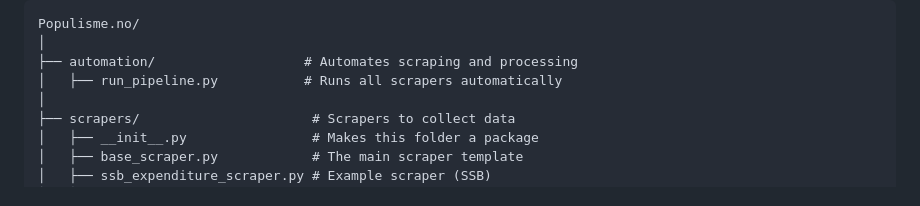
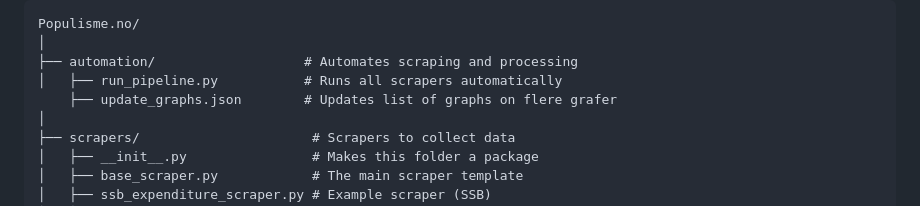
Before and after one commit to PeterAndVik/Populisme.no, a Markdown page: README.md, the part around the change. Rendered like a GitHub page.

```diff
--- a/README.md
+++ b/README.md
@@ -22,6 +22,7 @@ Populisme.no/
 │
 ├── automation/                   # Automates scraping and processing
 │   ├── run_pipeline.py           # Runs all scrapers automatically
+    ├── update_graphs.json        # Updates list of graphs on flere grafer
 │
 ├── scrapers/                      # Scrapers to collect data
 │   ├── __init__.py                # Makes this folder a package
```
